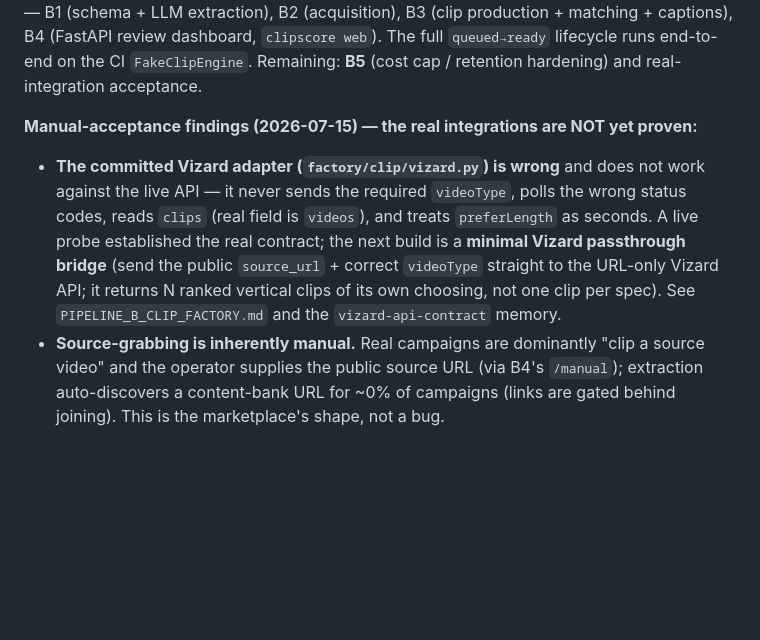
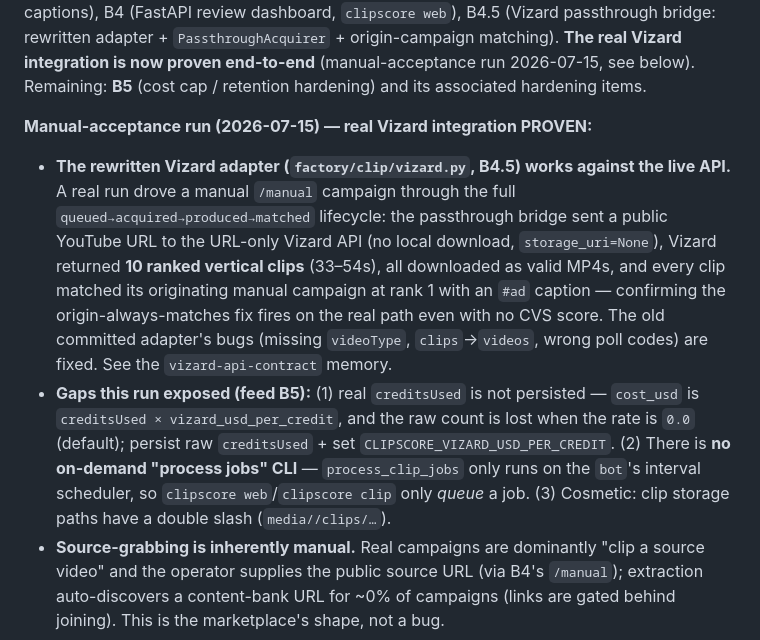
Before and after one commit to slukehart/clip-content-gen, a Markdown page: CLAUDE.md, the part around one of its changes. GitHub-like rendering; blank space fills up the shorter version.

```diff
--- a/CLAUDE.md
+++ b/CLAUDE.md
@@ -20,17 +20,25 @@ full pitch; the two design docs below are the source of truth for architecture.
 merged** — B1 (schema + LLM extraction), B2 (acquisition), B3 (clip production + matching +
-captions), B4 (FastAPI review dashboard, `clipscore web`). The full `queued→ready` lifecycle
-runs end-to-end on the CI `FakeClipEngine`. Remaining: **B5** (cost cap / retention
-hardening) and real-integration acceptance.
+captions), B4 (FastAPI review dashboard, `clipscore web`), B4.5 (Vizard passthrough bridge:
+rewritten adapter + `PassthroughAcquirer` + origin-campaign matching). **The real Vizard
+integration is now proven end-to-end** (manual-acceptance run 2026-07-15, see below).
+Remaining: **B5** (cost cap / retention hardening) and its associated hardening items.
 
-**Manual-acceptance findings (2026-07-15) — the real integrations are NOT yet proven:**
-- **The committed Vizard adapter (`factory/clip/vizard.py`) is wrong** and does not work
-  against the live API — it never sends the required `videoType`, polls the wrong
-  status codes, reads `clips` (real field is `videos`), and treats `preferLength` as
-  seconds. A live probe established the real contract; the next build is a **minimal
-  Vizard passthrough bridge** (send the public `source_url` + correct `videoType`
-  straight to the URL-only Vizard API; it returns N ranked vertical clips of its own
-  choosing, not one clip per spec). See `PIPELINE_B_CLIP_FACTORY.md` and the
-  `vizard-api-contract` memory.
+**Manual-acceptance run (2026-07-15) — real Vizard integration PROVEN:**
+- **The rewritten Vizard adapter (`factory/clip/vizard.py`, B4.5) works against the live
+  API.** A real run drove a manual `/manual` campaign through the full
+  `queued→acquired→produced→matched` lifecycle: the passthrough bridge sent a public
+  YouTube URL to the URL-only Vizard API (no local download, `storage_uri=None`), Vizard
+  returned **10 ranked vertical clips** (33–54s), all downloaded as valid MP4s, and every
+  clip matched its originating manual campaign at rank 1 with an `#ad` caption — confirming
+  the origin-always-matches fix fires on the real path even with no CVS score. The old
+  committed adapter's bugs (missing `videoType`, `clips`→`videos`, wrong poll codes) are
+  fixed. See the `vizard-api-contract` memory.
+- **Gaps this run exposed (feed B5):** (1) real `creditsUsed` is not persisted — `cost_usd`
+  is `creditsUsed × vizard_usd_per_credit`, and the raw count is lost when the rate is `0.0`
+  (default); persist raw `creditsUsed` + set `CLIPSCORE_VIZARD_USD_PER_CREDIT`. (2) There is
+  **no on-demand "process jobs" CLI** — `process_clip_jobs` only runs on the `bot`'s
+  interval scheduler, so `clipscore web`/`clipscore clip` only *queue* a job. (3) Cosmetic:
+  clip storage paths have a double slash (`media//clips/…`).
 - **Source-grabbing is inherently manual.** Real campaigns are dominantly "clip a source
   video" and the operator supplies the public source URL (via B4's `/manual`); extraction
   auto-discovers a content-bank URL for ~0% of campaigns (links are gated behind joining).
```
Also changed, not shown: other parts of CLAUDE.md (+1 -1 lines), PIPELINE_B_CLIP_FACTORY.md (+59 -1 lines).
